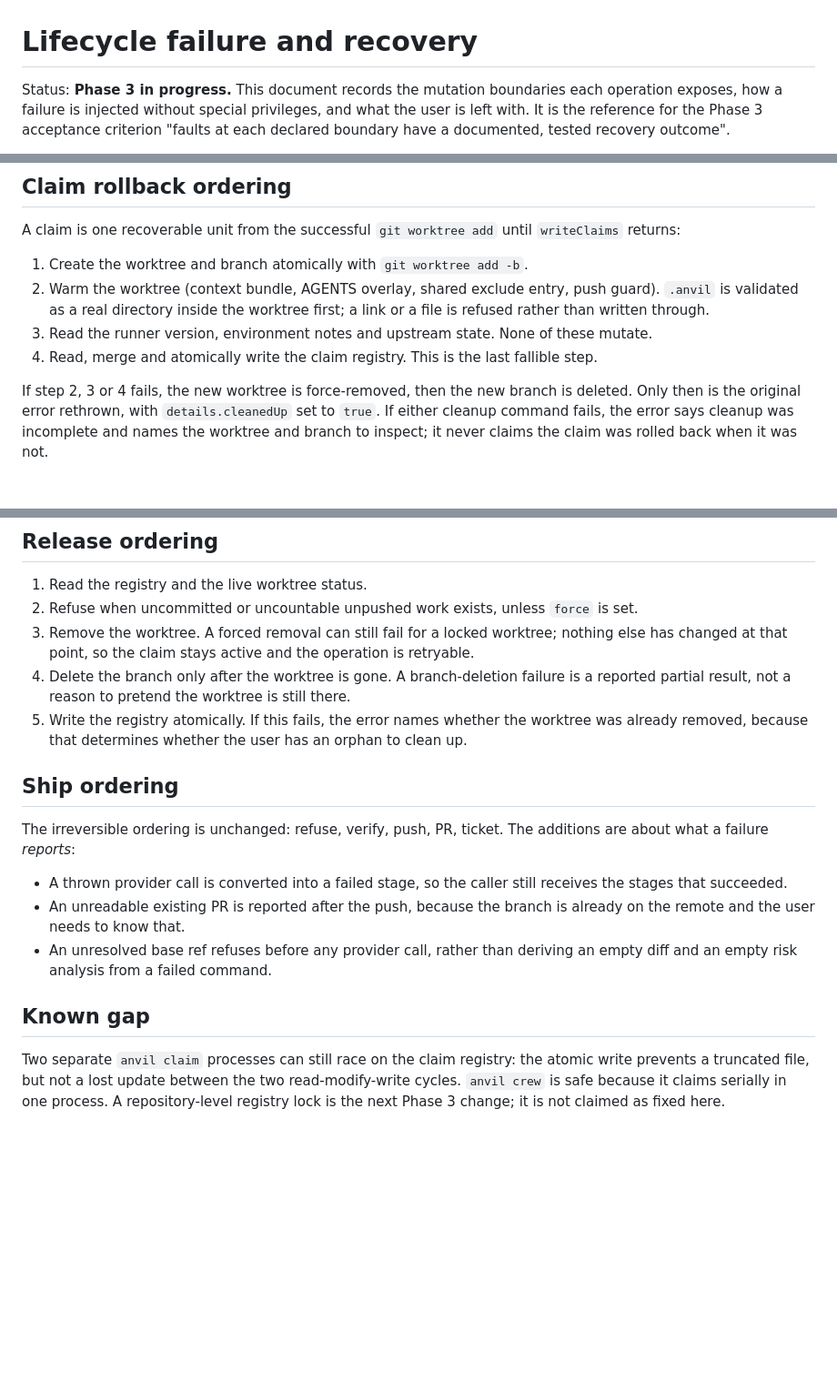
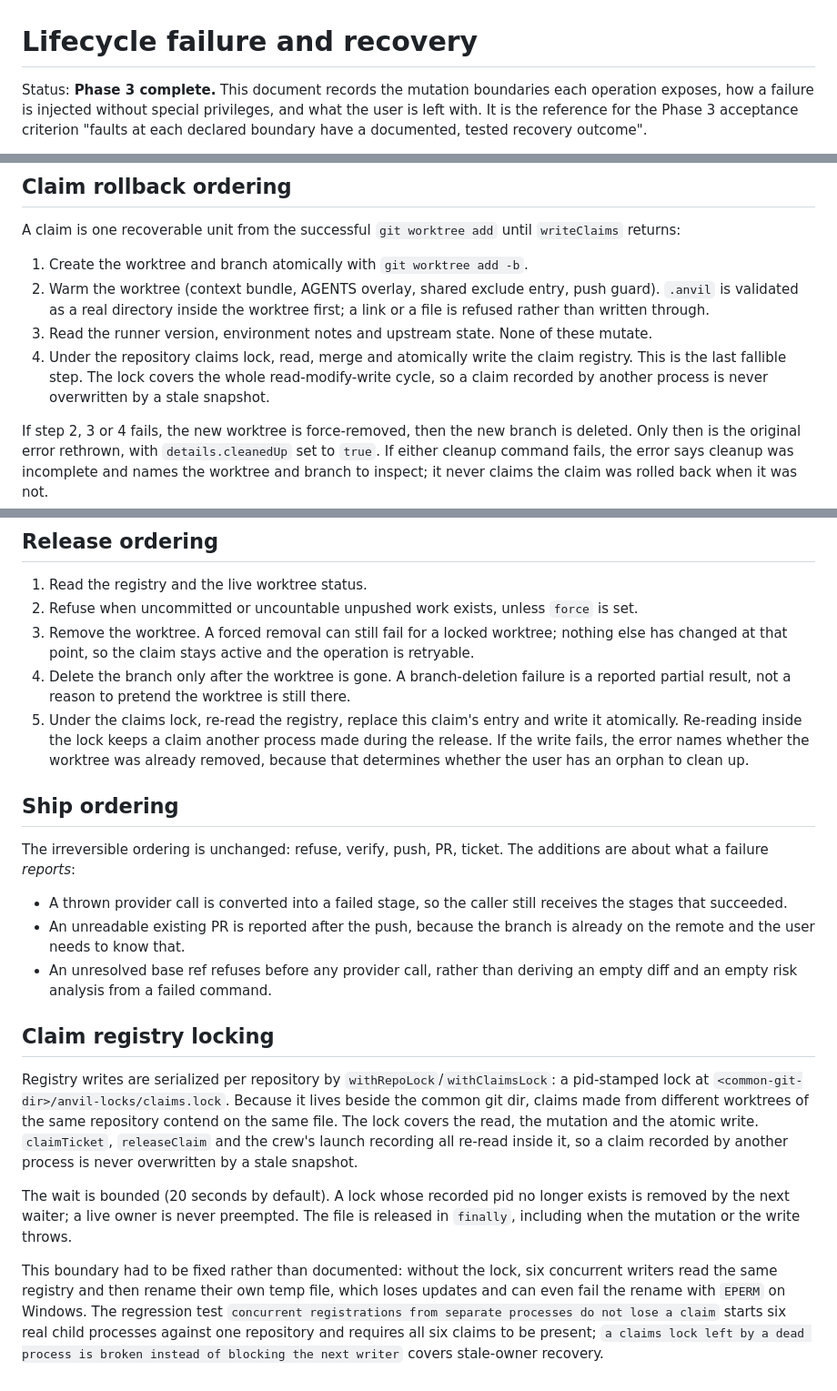
Before and after one commit to tecruz/anvil, a Markdown page: docs/LIFECYCLE_RECOVERY.md, 3 parts joined by grey strips. Shown at 91% size. Rendered like a GitHub page; blank space fills up the shorter version.

```diff
--- a/docs/LIFECYCLE_RECOVERY.md
+++ b/docs/LIFECYCLE_RECOVERY.md
@@ -1,6 +1,6 @@
 # Lifecycle failure and recovery
 
-Status: **Phase 3 in progress.** This document records the mutation boundaries each
+Status: **Phase 3 complete.** This document records the mutation boundaries each
 operation exposes, how a failure is injected without special privileges, and what the user
 is left with. It is the reference for the Phase 3 acceptance criterion "faults at each
 declared boundary have a documented, tested recovery outcome".
@@ -42,7 +43,9 @@ A claim is one recoverable unit from the successful `git worktree add` until
    `.anvil` is validated as a real directory inside the worktree first; a link or a file is
    refused rather than written through.
 3. Read the runner version, environment notes and upstream state. None of these mutate.
-4. Read, merge and atomically write the claim registry. This is the last fallible step.
+4. Under the repository claims lock, read, merge and atomically write the claim registry.
+   This is the last fallible step. The lock covers the whole read-modify-write cycle, so a
+   claim recorded by another process is never overwritten by a stale snapshot.
 
 If step 2, 3 or 4 fails, the new worktree is force-removed, then the new branch is deleted.
 Only then is the original error rethrown, with `details.cleanedUp` set to `true`. If either
@@ -61,8 +64,10 @@ that the user added.
    has changed at that point, so the claim stays active and the operation is retryable.
 4. Delete the branch only after the worktree is gone. A branch-deletion failure is a
    reported partial result, not a reason to pretend the worktree is still there.
-5. Write the registry atomically. If this fails, the error names whether the worktree was
-   already removed, because that determines whether the user has an orphan to clean up.
+5. Under the claims lock, re-read the registry, replace this claim's entry and write it
+   atomically. Re-reading inside the lock keeps a claim another process made during the
+   release. If the write fails, the error names whether the worktree was already removed,
+   because that determines whether the user has an orphan to clean up.
 
 ## Ship ordering
 
@@ -76,9 +81,23 @@ about what a failure *reports*:
 - An unresolved base ref refuses before any provider call, rather than deriving an empty
   diff and an empty risk analysis from a failed command.
 
-## Known gap
+## Claim registry locking
 
-Two separate `anvil claim` processes can still race on the claim registry: the atomic write
-prevents a truncated file, but not a lost update between the two read-modify-write cycles.
-`anvil crew` is safe because it claims serially in one process. A repository-level registry
-lock is the next Phase 3 change; it is not claimed as fixed here.
+Registry writes are serialized per repository by `withRepoLock`/`withClaimsLock`: a
+pid-stamped lock at `<common-git-dir>/anvil-locks/claims.lock`. Because it lives beside the
+common git dir, claims made from different worktrees of the same repository contend on the
+same file. The lock covers the read, the mutation and the atomic write. `claimTicket`,
+`releaseClaim` and the crew's launch recording all re-read inside it, so a claim recorded
+by another process is never overwritten by a stale snapshot.
+
+The wait is bounded (20 seconds by default). A lock whose recorded pid no longer exists is
+removed by the next waiter; a live owner is never preempted. The file is released in
+`finally`, including when the mutation or the write throws.
+
+This boundary had to be fixed rather than documented: without the lock, six concurrent
+writers read the same registry and then rename their own temp file, which loses updates and
+can even fail the rename with `EPERM` on Windows. The regression test
+`concurrent registrations from separate processes do not lose a claim` starts six real
+child processes against one repository and requires all six claims to be present;
+`a claims lock left by a dead process is broken instead of blocking the next writer` covers
+stale-owner recovery.
```
Also changed, not shown: other parts of docs/LIFECYCLE_RECOVERY.md (+1 -0 lines), docs/IMPROVEMENT_PLAN.md (+12 -10 lines).
